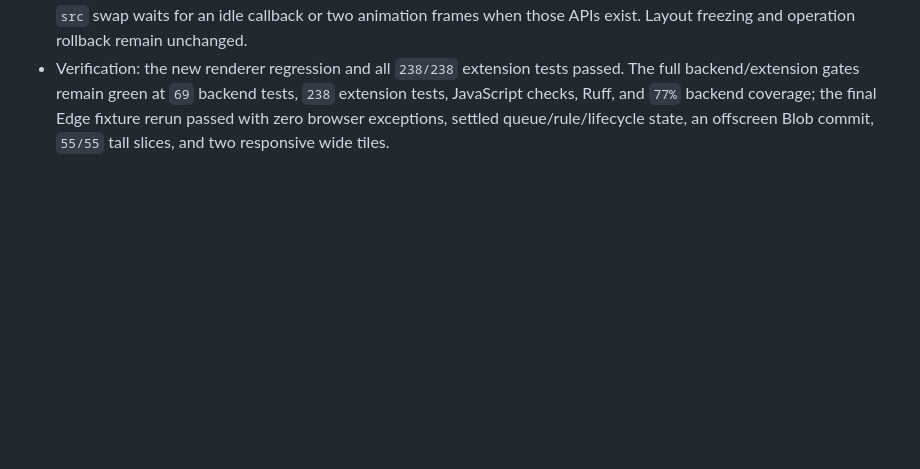
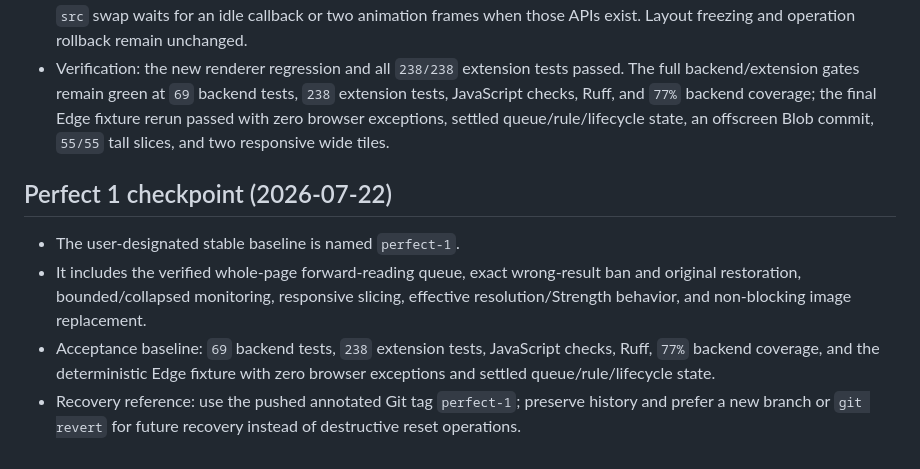
Before and after one commit to tai0huynh-ux/manga-scaler, a Markdown page: docs/project-memory/CURRENT_STATE.md, the part around the change. GitHub-like rendering; blank space fills up the shorter version.

```diff
--- a/docs/project-memory/CURRENT_STATE.md
+++ b/docs/project-memory/CURRENT_STATE.md
@@ -179,3 +179,10 @@ Update this file whenever a completed change alters the verified baseline, capab
 - Root cause: result rendering decoded large base64 payloads synchronously on the content-script main thread, waited a fixed `180 ms` fade before changing `src`, and let the visible image perform its first decode during the replacement frame.
 - Changes: result Blob creation now prefers asynchronous browser data-URL conversion, the Blob URL is preloaded/decoded in a detached image before commit, the fixed pre-replacement delay is removed, and the visible `src` swap waits for an idle callback or two animation frames when those APIs exist. Layout freezing and operation rollback remain unchanged.
 - Verification: the new renderer regression and all `238/238` extension tests passed. The full backend/extension gates remain green at `69` backend tests, `238` extension tests, JavaScript checks, Ruff, and `77%` backend coverage; the final Edge fixture rerun passed with zero browser exceptions, settled queue/rule/lifecycle state, an offscreen Blob commit, `55/55` tall slices, and two responsive wide tiles.
+
+## Perfect 1 checkpoint (2026-07-22)
+
+- The user-designated stable baseline is named `perfect-1`.
+- It includes the verified whole-page forward-reading queue, exact wrong-result ban and original restoration, bounded/collapsed monitoring, responsive slicing, effective resolution/Strength behavior, and non-blocking image replacement.
+- Acceptance baseline: `69` backend tests, `238` extension tests, JavaScript checks, Ruff, `77%` backend coverage, and the deterministic Edge fixture with zero browser exceptions and settled queue/rule/lifecycle state.
+- Recovery reference: use the pushed annotated Git tag `perfect-1`; preserve history and prefer a new branch or `git revert` for future recovery instead of destructive reset operations.
```
Also changed, not shown: docs/project-memory/WORK_LOG.md (+7 -0 lines).
